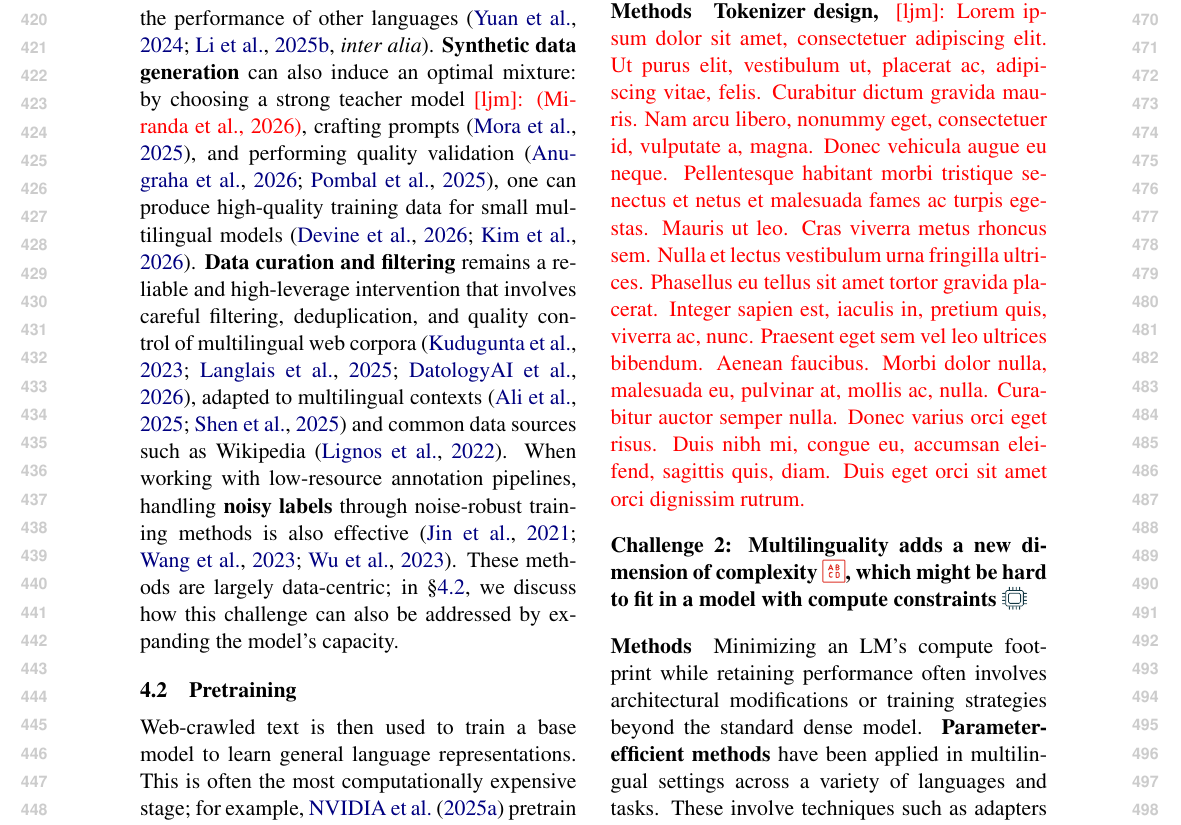
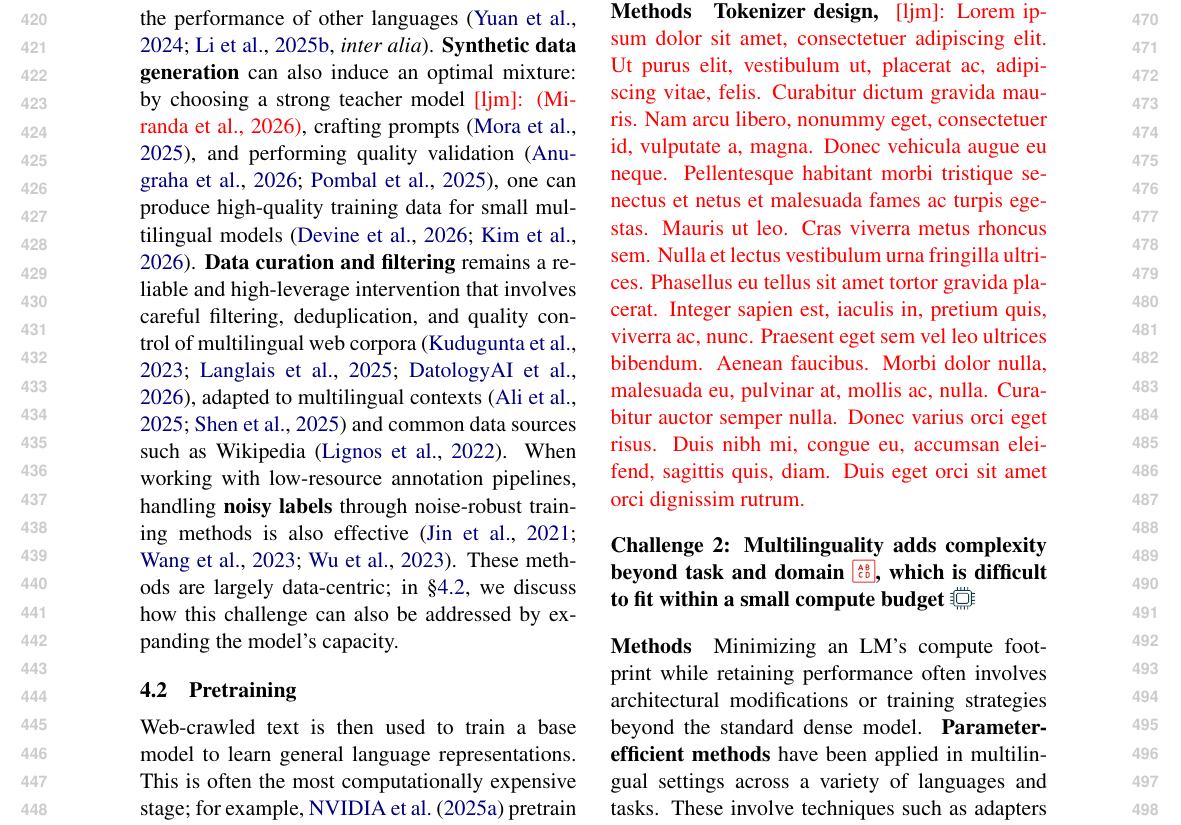
Before and after one commit to ljvmiranda921/multilinguality-at-the-edge, a LaTeX paper (tacl2021v1-template.tex): part of page 5 of 22, cut so that both start at the same text. Compiled offline with pdfLaTeX.

Commit message:
[wip] Update

```diff
--- a/tacl2021v1-template.tex
+++ b/tacl2021v1-template.tex
@@ -393,7 +393,7 @@ Addressing this challenge requires careful tradeoffs: for instance, some approac
 % \paragraph{Challenge 2: Larger tokenizer vocabularies improve coverage across scripts \iconrepresentation{}, but also increases memory footprint \iconmemory{}}
 % \ljm{\lipsum[1]}
 
-\paragraph{Challenge 2: Multilinguality adds a new dimension of complexity \iconrepresentation{}, which might be hard to fit in a model with compute constraints \iconcompute{}}
+\paragraph{Challenge 2: Multilinguality adds complexity beyond task and domain \iconrepresentation{}, which is difficult to fit within a small compute budget \iconcompute{}}
 % Dense models use all parameters per input, regardless of language, wasting compute on edge devices.
 
 \paragraph{Methods}
```
